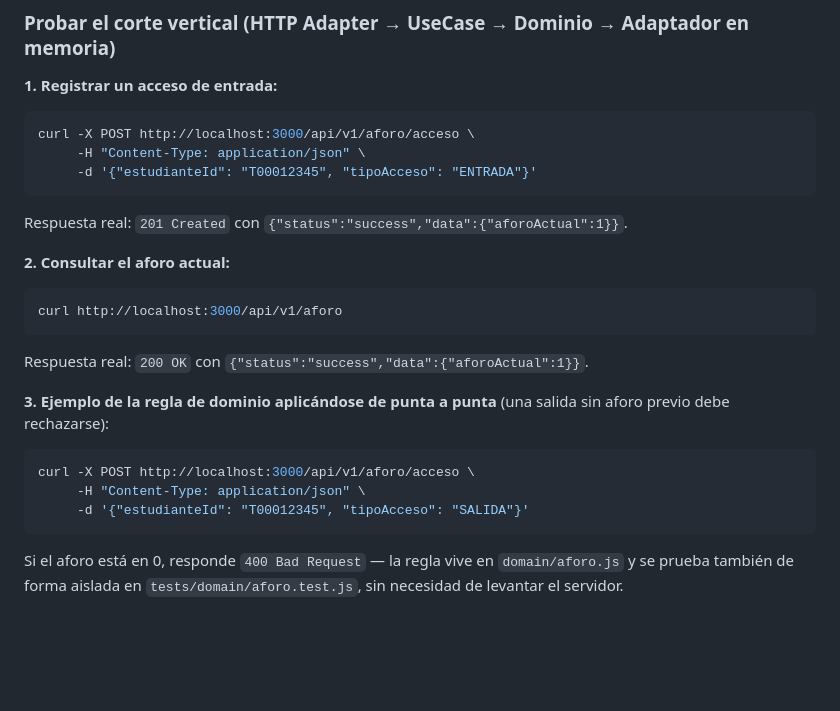
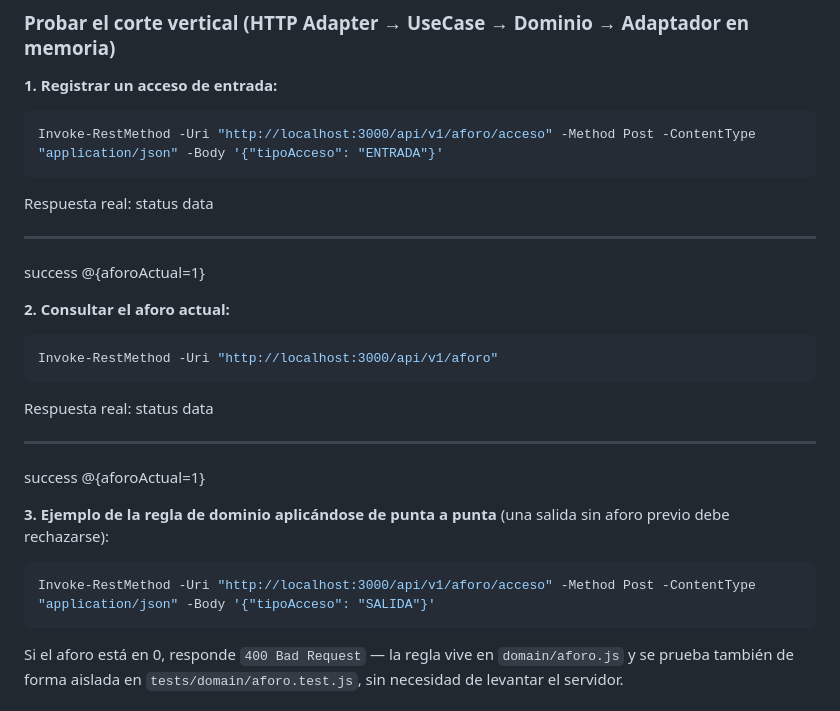
Before and after one commit to ISCOUTB/AS_202620_GimnasioUTB, a Markdown page: README.md, the part around the change. Rendered like a GitHub page; blank space fills up the shorter version.

Commit message:
Modificaciones en el README
Updated API access examples from curl to PowerShell commands and adjusted response formatting.

````diff
--- a/README.md
+++ b/README.md
@@ -98,27 +98,29 @@ Deberías ver en consola: `Gimnasio UTB backend escuchando en el puerto 3000`.
 **1. Registrar un acceso de entrada:**
 
 ```bash
-curl -X POST http://localhost:3000/api/v1/aforo/acceso \
-     -H "Content-Type: application/json" \
-     -d '{"estudianteId": "T00012345", "tipoAcceso": "ENTRADA"}'
+Invoke-RestMethod -Uri "http://localhost:3000/api/v1/aforo/acceso" -Method Post -ContentType "application/json" -Body '{"tipoAcceso": "ENTRADA"}'
 ```
 
-Respuesta real: `201 Created` con `{"status":"success","data":{"aforoActual":1}}`.
+Respuesta real:
+status  data
+------  ----
+success @{aforoActual=1}
 
 **2. Consultar el aforo actual:**
 
 ```bash
-curl http://localhost:3000/api/v1/aforo
+Invoke-RestMethod -Uri "http://localhost:3000/api/v1/aforo"
 ```
 
-Respuesta real: `200 OK` con `{"status":"success","data":{"aforoActual":1}}`.
+Respuesta real:
+status  data
+------  ----
+success @{aforoActual=1}
 
 **3. Ejemplo de la regla de dominio aplicándose de punta a punta** (una salida sin aforo previo debe rechazarse):
 
 ```bash
-curl -X POST http://localhost:3000/api/v1/aforo/acceso \
-     -H "Content-Type: application/json" \
-     -d '{"estudianteId": "T00012345", "tipoAcceso": "SALIDA"}'
+Invoke-RestMethod -Uri "http://localhost:3000/api/v1/aforo/acceso" -Method Post -ContentType "application/json" -Body '{"tipoAcceso": "SALIDA"}'
 ```
 
 Si el aforo está en 0, responde `400 Bad Request` — la regla vive en `domain/aforo.js` y se prueba también de forma aislada en `tests/domain/aforo.test.js`, sin necesidad de levantar el servidor.
````
